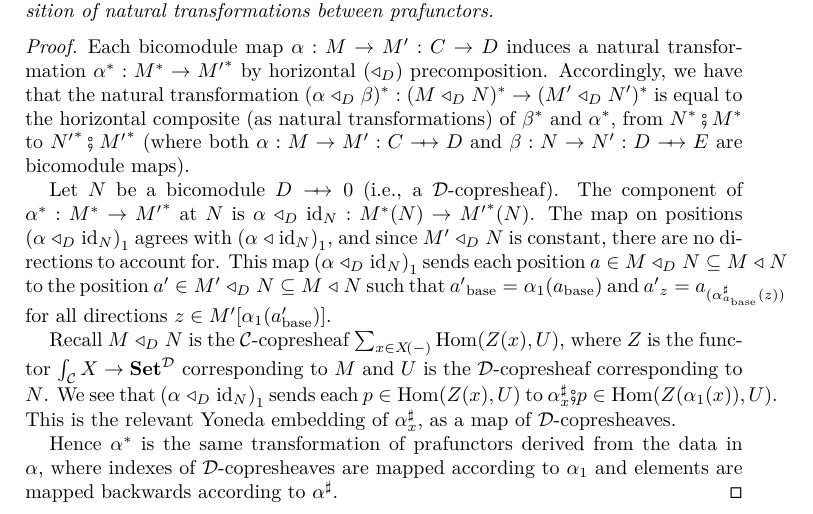
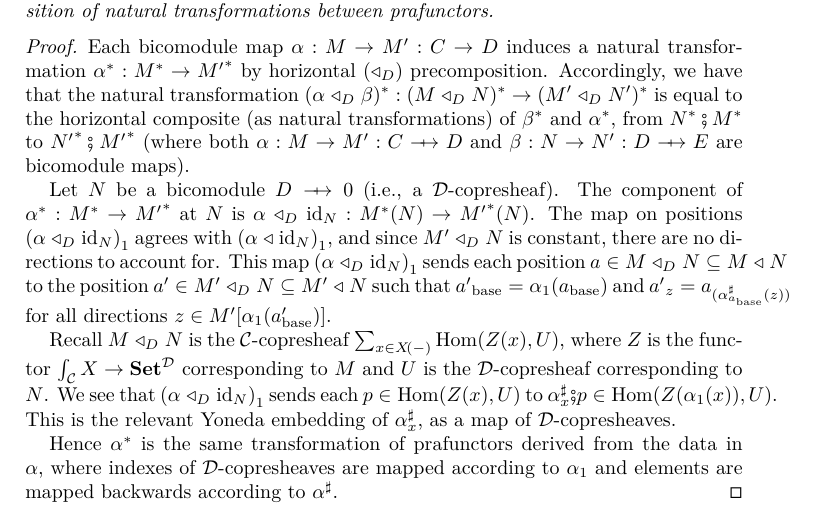
Before and after one commit to adavidfairbanks/prafunctors, a LaTeX paper (main.tex): part of page 10 of 10, cut so that both start at the same text. Compiled offline with pdfLaTeX.

Commit message:
Missing prime

```diff
--- a/main.tex
+++ b/main.tex
@@ -869,7 +869,7 @@ $\anydirmapof{(\alpha \sub \beta)}{f \subd g} = \anydirmapof{\alpha}{f}
   there are no directions to account for. This map
   $\posmap{(\alpha \sub_D \id_N)}$ sends each position
   ${a \in M \sub_D N \subseteq M \sub N}$ to the position
-  ${a' \in M' \sub_D N \subseteq M \sub N}$ such that
+  ${a' \in M' \sub_D N \subseteq M' \sub N}$ such that
   ${a'}_\base = \posmapof{\alpha}{a_\base}$ and
   ${{a'}_z = a_{(\dirmapof{\alpha}{a_\base}{z})}}$ for all directions
   $z \in M'[\posmapof{\alpha}{a'_\base}]$.
```
Also changed, not shown: main.pdf.
